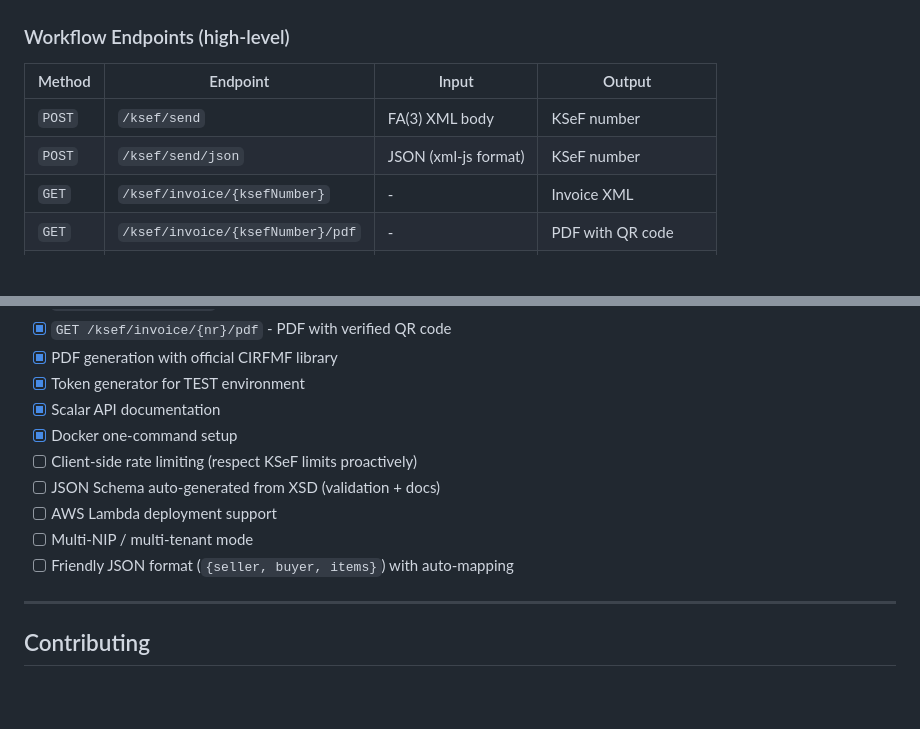
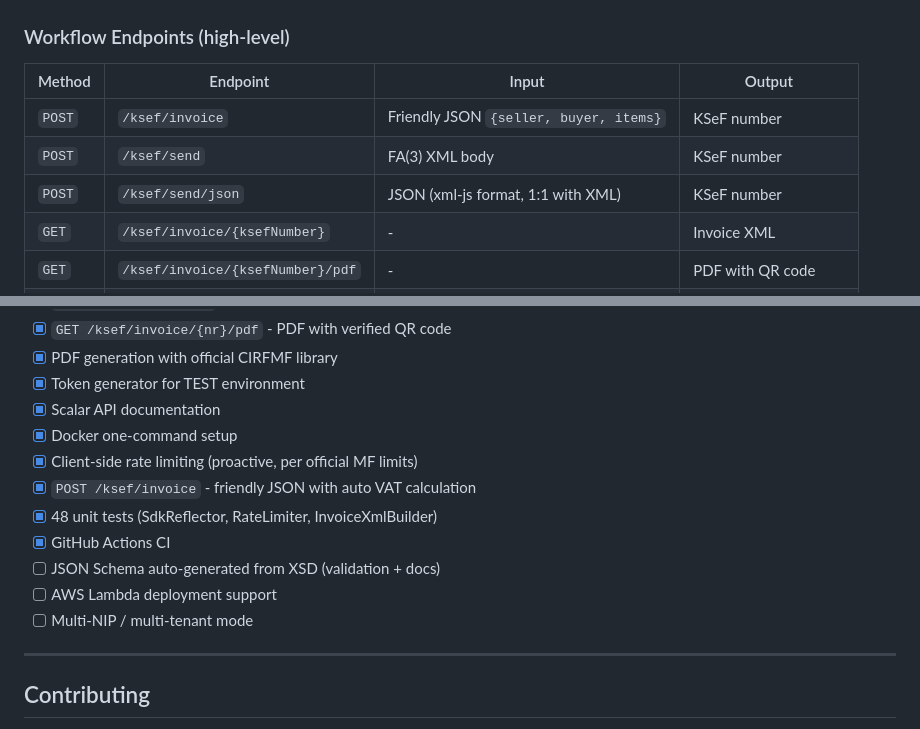
Before and after one commit to jurczykpawel/ksef-gateway, a Markdown page: README.md, 2 parts joined by grey strips. Drawn GitHub-style; blank space fills up the shorter version.

Commit message:
Update README with /ksef/invoice endpoint and completed roadmap items
Co-Authored-By: Claude Opus 4.6 (1M context) <noreply@anthropic.com>

```diff
--- a/README.md
+++ b/README.md
@@ -74,8 +74,9 @@ curl -o faktura.pdf http://localhost:8080/ksef/invoice/{ksefNumber}/pdf
 
 | Method | Endpoint | Input | Output |
 |--------|----------|-------|--------|
+| `POST` | `/ksef/invoice` | Friendly JSON `{seller, buyer, items}` | KSeF number |
 | `POST` | `/ksef/send` | FA(3) XML body | KSeF number |
-| `POST` | `/ksef/send/json` | JSON (xml-js format) | KSeF number |
+| `POST` | `/ksef/send/json` | JSON (xml-js format, 1:1 with XML) | KSeF number |
 | `GET` | `/ksef/invoice/{ksefNumber}` | - | Invoice XML |
 | `GET` | `/ksef/invoice/{ksefNumber}/pdf` | - | PDF with QR code |
 | `GET` | `/ksef/status` | - | Gateway + KSeF status |
@@ -342,11 +343,13 @@ Two containers, no database, no Redis. Auth state in memory (restart = re-auth i
 - [x] Token generator for TEST environment
 - [x] Scalar API documentation
 - [x] Docker one-command setup
-- [ ] Client-side rate limiting (respect KSeF limits proactively)
+- [x] Client-side rate limiting (proactive, per official MF limits)
+- [x] `POST /ksef/invoice` - friendly JSON with auto VAT calculation
+- [x] 48 unit tests (SdkReflector, RateLimiter, InvoiceXmlBuilder)
+- [x] GitHub Actions CI
 - [ ] JSON Schema auto-generated from XSD (validation + docs)
 - [ ] AWS Lambda deployment support
 - [ ] Multi-NIP / multi-tenant mode
-- [ ] Friendly JSON format (`{seller, buyer, items}`) with auto-mapping
 
 ---
 
```
